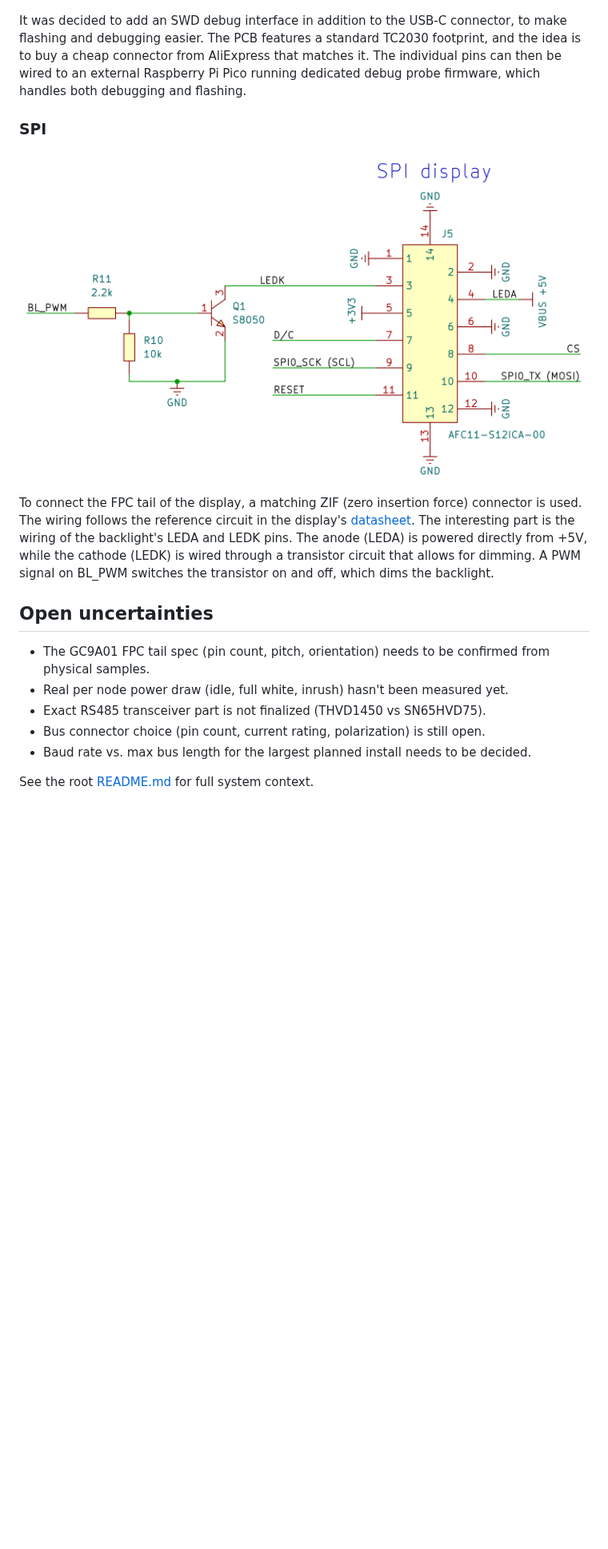
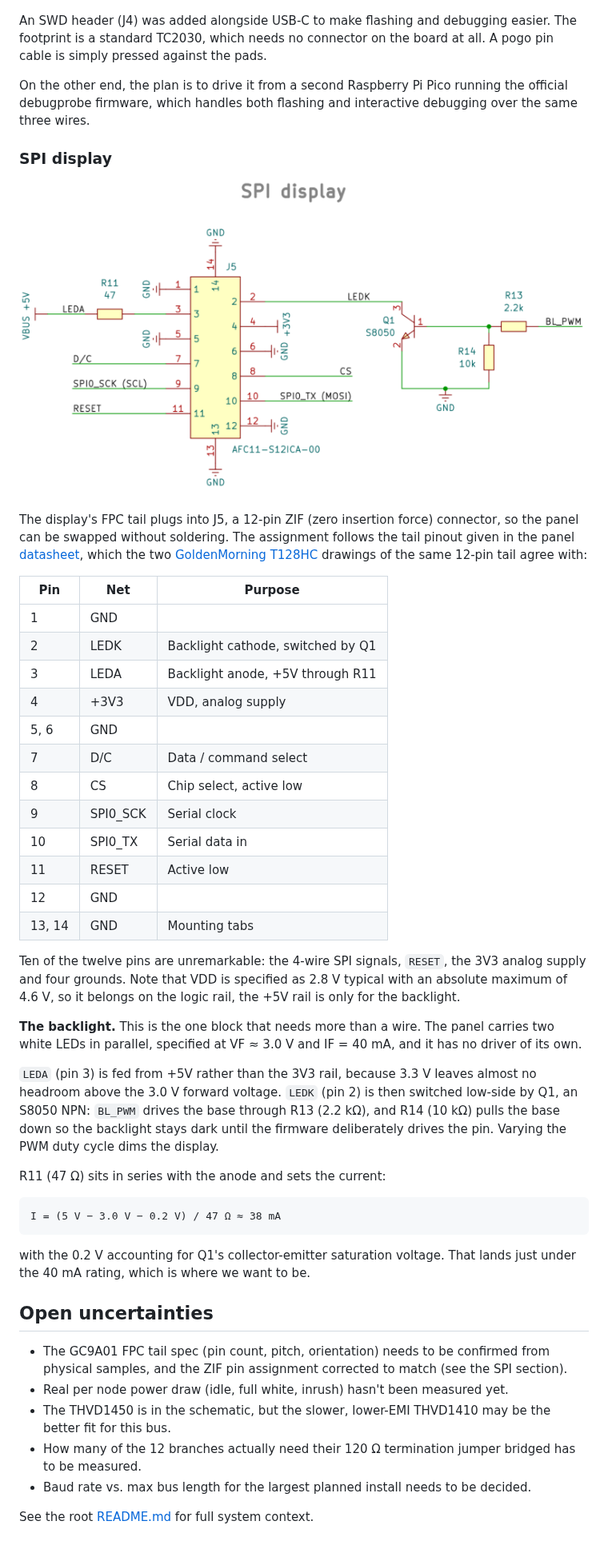
Before and after one commit to marino222/digital-clock72, a Markdown page: Node_PCB/README.md, the part around one of its changes. Shown at 80% size. Rendered like a GitHub page; pictures changed too: docs/images/schematic-spi.png; blank space fills up the shorter version.

Commit message:
Update schematic and documentation

````diff
--- a/Node_PCB/README.md
+++ b/Node_PCB/README.md
@@ -193,20 +224,52 @@ To connect the boards, an 8-pin JST connector was chosen. It's a vertical connec
 
 ![Schematic SWD debug](/docs/images/schematic-debug.png)
 
-It was decided to add an SWD debug interface in addition to the USB-C connector, to make flashing and debugging easier. The PCB features a standard TC2030 footprint, and the idea is to buy a cheap connector from AliExpress that matches it. The individual pins can then be wired to an external Raspberry Pi Pico running dedicated debug probe firmware, which handles both debugging and flashing.
+An SWD header (J4) was added alongside USB-C to make flashing and debugging easier. The footprint is a standard TC2030, which needs no connector on the board at all. A pogo pin cable is simply pressed against the pads.
 
-### SPI
+On the other end, the plan is to drive it from a second Raspberry Pi Pico running the official debugprobe firmware, which handles both flashing and interactive debugging over the same three wires.
+
+### SPI display
 
 ![Schematic SPI](/docs/images/schematic-spi.png)
 
-To connect the FPC tail of the display, a matching ZIF (zero insertion force) connector is used. The wiring follows the reference circuit in the display's [datasheet](/docs/datasheets/display-datasheets/). The interesting part is the wiring of the backlight's LEDA and LEDK pins. The anode (LEDA) is powered directly from +5V, while the cathode (LEDK) is wired through a transistor circuit that allows for dimming. A PWM signal on BL_PWM switches the transistor on and off, which dims the backlight.
+The display's FPC tail plugs into J5, a 12-pin ZIF (zero insertion force) connector, so the panel can be swapped without soldering. The assignment follows the tail pinout given in the panel [datasheet](/docs/datasheets/HZ0128QVPHGWS01N-AA.pdf), which the two [GoldenMorning T128HC](/docs/datasheets/display-datasheets/) drawings of the same 12-pin tail agree with:
+
+| Pin | Net | Purpose |
+| --- | --- | --- |
+| 1 | GND | |
+| 2 | LEDK | Backlight cathode, switched by Q1 |
+| 3 | LEDA | Backlight anode, +5V through R11 |
+| 4 | +3V3 | VDD, analog supply |
+| 5, 6 | GND | |
+| 7 | D/C | Data / command select |
+| 8 | CS | Chip select, active low |
+| 9 | SPI0_SCK | Serial clock |
+| 10 | SPI0_TX | Serial data in |
+| 11 | RESET | Active low |
+| 12 | GND | |
+| 13, 14 | GND | Mounting tabs |
+
+Ten of the twelve pins are unremarkable: the 4-wire SPI signals, `RESET`, the 3V3 analog supply and four grounds. Note that VDD is specified as 2.8 V typical with an absolute maximum of 4.6 V, so it belongs on the logic rail, the +5V rail is only for the backlight.
+
+**The backlight.** This is the one block that needs more than a wire. The panel carries two white LEDs in parallel, specified at VF ≈ 3.0 V and IF = 40 mA, and it has no driver of its own.
+
+`LEDA` (pin 3) is fed from +5V rather than the 3V3 rail, because 3.3 V leaves almost no headroom above the 3.0 V forward voltage. `LEDK` (pin 2) is then switched low-side by Q1, an S8050 NPN: `BL_PWM` drives the base through R13 (2.2 kΩ), and R14 (10 kΩ) pulls the base down so the backlight stays dark until the firmware deliberately drives the pin. Varying the PWM duty cycle dims the display.
+
+R11 (47 Ω) sits in series with the anode and sets the current:
+
+```
+I = (5 V − 3.0 V − 0.2 V) / 47 Ω ≈ 38 mA
+```
+
+with the 0.2 V accounting for Q1's collector-emitter saturation voltage. That lands just under the 40 mA rating, which is where we want to be.
+
 
 ## Open uncertainties
 
-- The GC9A01 FPC tail spec (pin count, pitch, orientation) needs to be confirmed from physical samples.
+- The GC9A01 FPC tail spec (pin count, pitch, orientation) needs to be confirmed from physical samples, and the ZIF pin assignment corrected to match (see the SPI section).
 - Real per node power draw (idle, full white, inrush) hasn't been measured yet.
-- Exact RS485 transceiver part is not finalized (THVD1450 vs SN65HVD75).
-- Bus connector choice (pin count, current rating, polarization) is still open.
+- The THVD1450 is in the schematic, but the slower, lower-EMI THVD1410 may be the better fit for this bus.
+- How many of the 12 branches actually need their 120 Ω termination jumper bridged has to be measured.
 - Baud rate vs. max bus length for the largest planned install needs to be decided.
 
 See the root [README.md](../README.md) for full system context.
````
Also changed, not shown: other parts of Node_PCB/README.md (+34 -3 lines), README.md (+1 -1 lines), docs/images/schematic-power.png, 7 other files.
